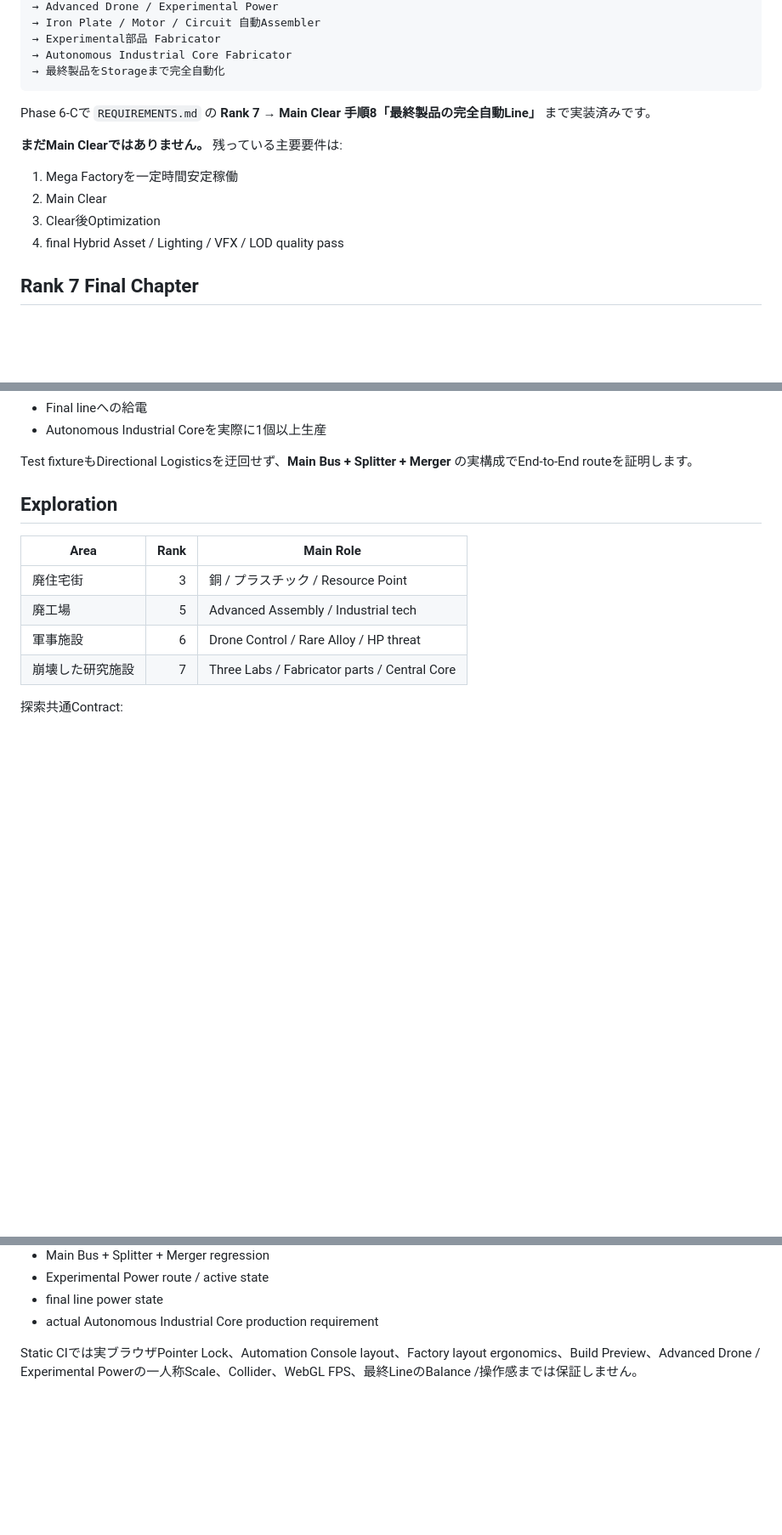
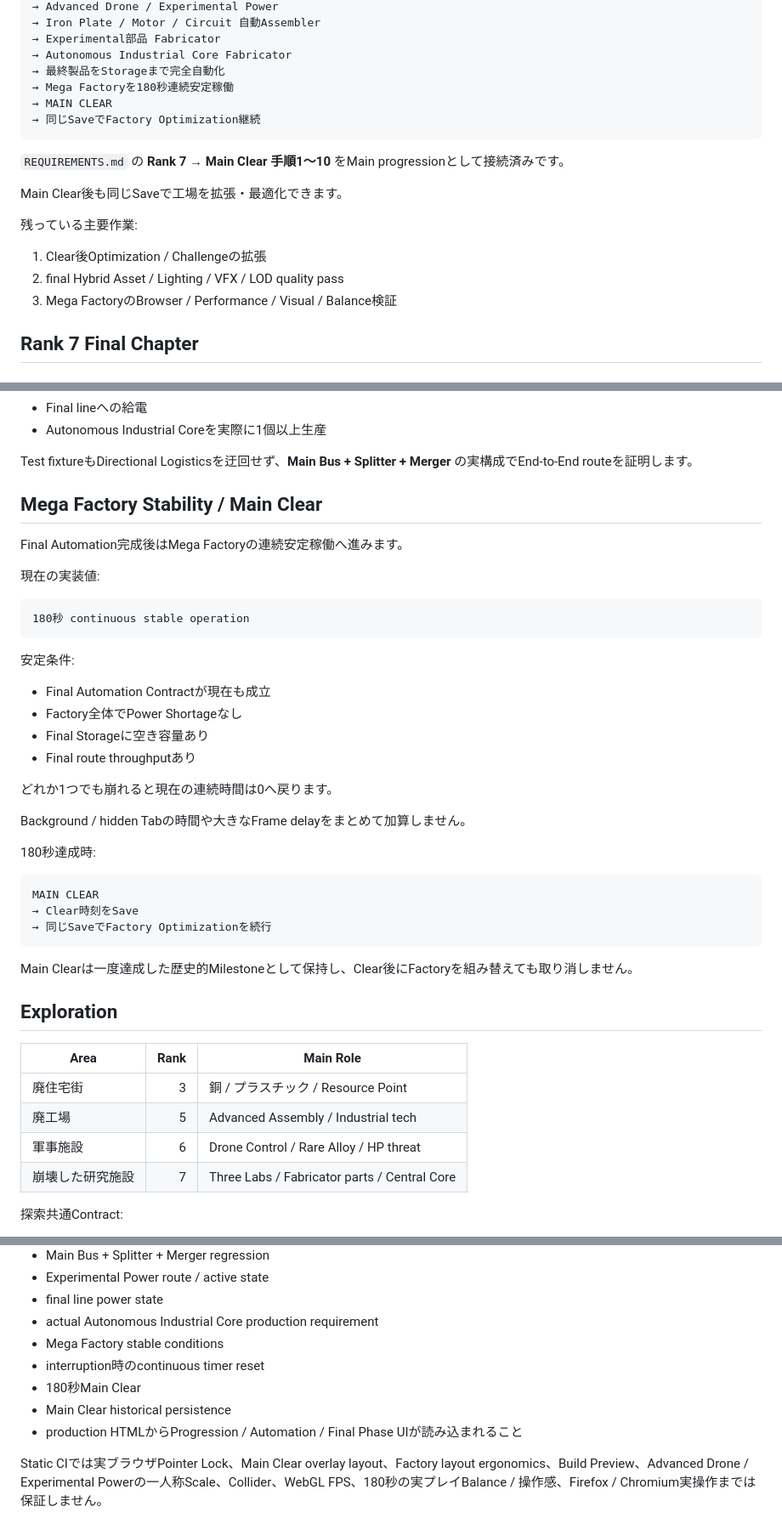
Before and after one commit to EliteMay/game, a Markdown page: README.md, 3 parts joined by grey strips. Shown at 85% size. GitHub-like rendering; blank space fills up the shorter version.

Commit message:
docs: update README through Main Clear

````diff
--- a/README.md
+++ b/README.md
@@ -48,16 +48,20 @@ Factory / Scrap Yard
 → Experimental部品 Fabricator
 → Autonomous Industrial Core Fabricator
 → 最終製品をStorageまで完全自動化
+→ Mega Factoryを180秒連続安定稼働
+→ MAIN CLEAR
+→ 同じSaveでFactory Optimization継続
 ```
 
-Phase 6-Cで `REQUIREMENTS.md` の **Rank 7 → Main Clear 手順8「最終製品の完全自動Line」** まで実装済みです。
+`REQUIREMENTS.md` の **Rank 7 → Main Clear 手順1〜10** をMain progressionとして接続済みです。
 
-**まだMain Clearではありません。** 残っている主要要件は:
+Main Clear後も同じSaveで工場を拡張・最適化できます。
 
-1. Mega Factoryを一定時間安定稼働
-2. Main Clear
-3. Clear後Optimization
-4. final Hybrid Asset / Lighting / VFX / LOD quality pass
+残っている主要作業:
+
+1. Clear後Optimization / Challengeの拡張
+2. final Hybrid Asset / Lighting / VFX / LOD quality pass
+3. Mega FactoryのBrowser / Performance / Visual / Balance検証
 
 ## Rank 7 Final Chapter
 
@@ -231,6 +235,37 @@ Autonomous Industrial Core
 - Autonomous Industrial Coreを実際に1個以上生産
 
 Test fixtureもDirectional Logisticsを迂回せず、**Main Bus + Splitter + Merger** の実構成でEnd-to-End routeを証明します。
+
+## Mega Factory Stability / Main Clear
+
+Final Automation完成後はMega Factoryの連続安定稼働へ進みます。
+
+現在の実装値:
+
+```text
+180秒 continuous stable operation
+```
+
+安定条件:
+
+- Final Automation Contractが現在も成立
+- Factory全体でPower Shortageなし
+- Final Storageに空き容量あり
+- Final route throughputあり
+
+どれか1つでも崩れると現在の連続時間は0へ戻ります。
+
+Background / hidden Tabの時間や大きなFrame delayをまとめて加算しません。
+
+180秒達成時:
+
+```text
+MAIN CLEAR
+→ Clear時刻をSave
+→ 同じSaveでFactory Optimizationを続行
+```
+
+Main Clearは一度達成した歴史的Milestoneとして保持し、Clear後にFactoryを組み替えても取り消しません。
 
 ## Exploration
 
@@ -353,5 +398,10 @@ Phase 6-Cでは特に次を固定しています。
 - Experimental Power route / active state
 - final line power state
 - actual Autonomous Industrial Core production requirement
+- Mega Factory stable conditions
+- interruption時のcontinuous timer reset
+- 180秒Main Clear
+- Main Clear historical persistence
+- production HTMLからProgression / Automation / Final Phase UIが読み込まれること
 
-Static CIでは実ブラウザPointer Lock、Automation Console layout、Factory layout ergonomics、Build Preview、Advanced Drone / Experimental Powerの一人称Scale、Collider、WebGL FPS、最終LineのBalance /操作感までは保証しません。
+Static CIでは実ブラウザPointer Lock、Main Clear overlay layout、Factory layout ergonomics、Build Preview、Advanced Drone / Experimental Powerの一人称Scale、Collider、WebGL FPS、180秒の実プレイBalance / 操作感、Firefox / Chromium実操作までは保証しません。
````
Also changed, not shown: other parts of README.md (+19 -9 lines).
